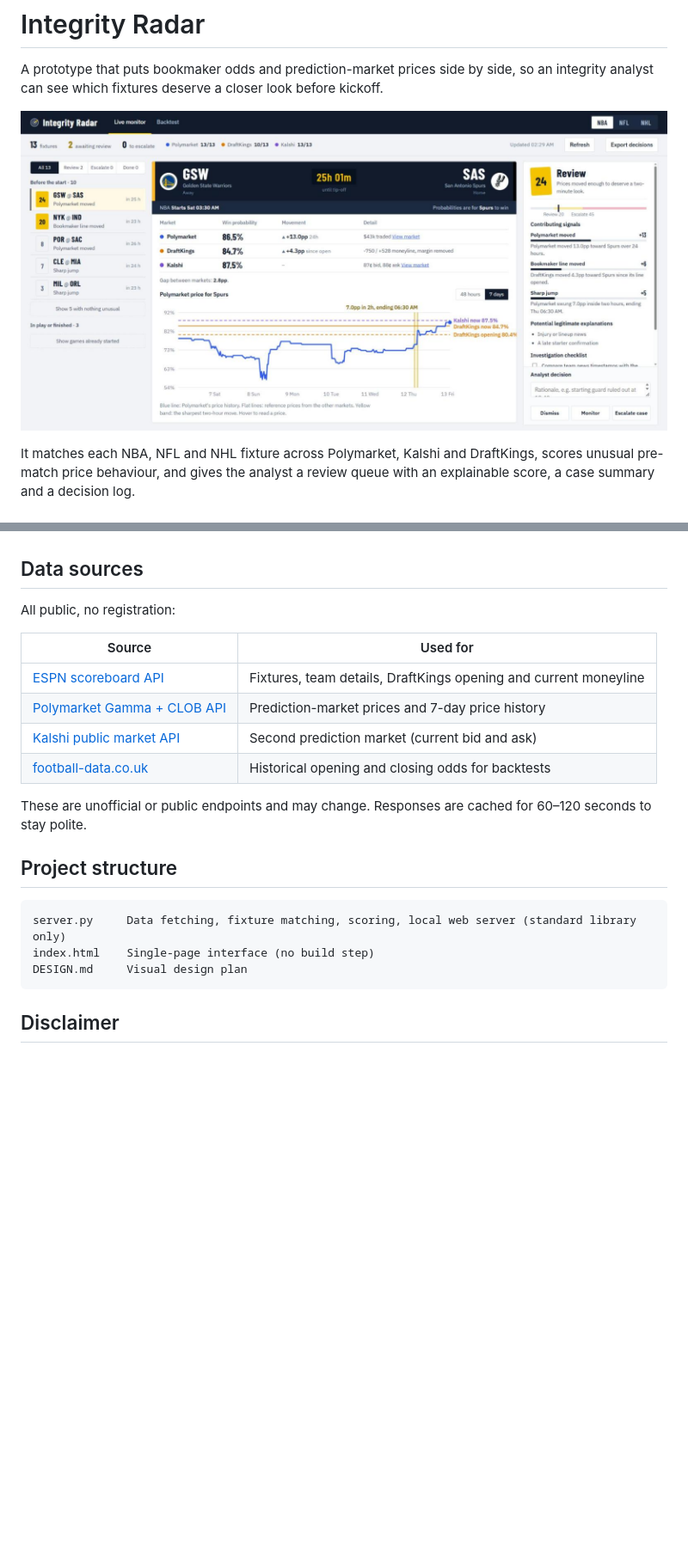
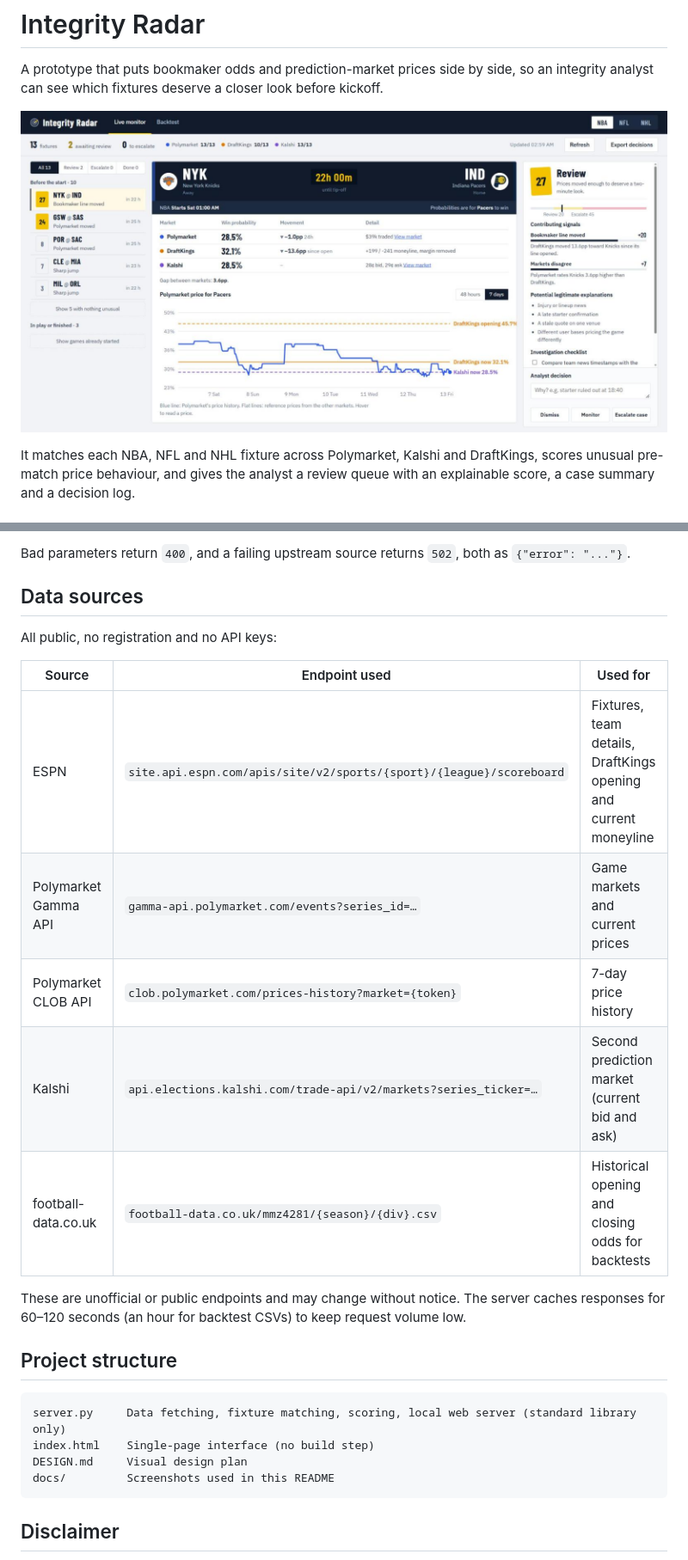
Before and after one commit to zeniusz/integrity-radar, a Markdown page: README.md, 2 parts joined by grey strips. Shown at 86% size. GitHub-like rendering; pictures changed too: docs/live-monitor.jpg (added), docs/screenshot.jpg (deleted); blank space fills up the shorter version.

````diff
--- a/README.md
+++ b/README.md
@@ -2,7 +2,7 @@
 
 A prototype that puts bookmaker odds and prediction-market prices side by side, so an integrity analyst can see which fixtures deserve a closer look before kickoff.
 
-![Integrity Radar live monitor](docs/screenshot.jpg)
+![Integrity Radar live monitor](docs/live-monitor.jpg)
 
 It matches each NBA, NFL and NHL fixture across Polymarket, Kalshi and DraftKings, scores unusual pre-match price behaviour, and gives the analyst a review queue with an explainable score, a case summary and a decision log.
 
@@ -75,15 +159,18 @@ Scores are capped at 100. **Review** from 20, **Escalate** from 45.
+Bad parameters return `400`, and a failing upstream source returns `502`, both as `{"error": "..."}`.
+
 ## Data sources
 
-All public, no registration:
+All public, no registration and no API keys:
 
-| Source | Used for |
-|---|---|
-| [ESPN scoreboard API](https://site.api.espn.com/apis/site/v2/sports/basketball/nba/scoreboard) | Fixtures, team details, DraftKings opening and current moneyline |
-| [Polymarket Gamma + CLOB API](https://docs.polymarket.com/) | Prediction-market prices and 7-day price history |
-| [Kalshi public market API](https://docs.kalshi.com/) | Second prediction market (current bid and ask) |
-| [football-data.co.uk](https://www.football-data.co.uk/) | Historical opening and closing odds for backtests |
+| Source | Endpoint used | Used for |
+|---|---|---|
+| ESPN | `site.api.espn.com/apis/site/v2/sports/{sport}/{league}/scoreboard` | Fixtures, team details, DraftKings opening and current moneyline |
+| Polymarket Gamma API | `gamma-api.polymarket.com/events?series_id=…` | Game markets and current prices |
+| Polymarket CLOB API | `clob.polymarket.com/prices-history?market={token}` | 7-day price history |
+| Kalshi | `api.elections.kalshi.com/trade-api/v2/markets?series_ticker=…` | Second prediction market (current bid and ask) |
+| football-data.co.uk | `football-data.co.uk/mmz4281/{season}/{div}.csv` | Historical opening and closing odds for backtests |
 
-These are unofficial or public endpoints and may change. Responses are cached for 60–120 seconds to stay polite.
+These are unofficial or public endpoints and may change without notice. The server caches responses for 60–120 seconds (an hour for backtest CSVs) to keep request volume low.
 
 ## Project structure
 
@@ -91,6 +178,7 @@ These are unofficial or public endpoints and may change. Responses are cached fo
 server.py     Data fetching, fixture matching, scoring, local web server (standard library only)
 index.html    Single-page interface (no build step)
 DESIGN.md     Visual design plan
+docs/         Screenshots used in this README
 ```
 
 ## Disclaimer
````
Also changed, not shown: other parts of README.md (+84 -0 lines), docs/backtest-moves.jpg (added), docs/backtest.jpg (added), docs/decision.jpg (added), 1 other file.
